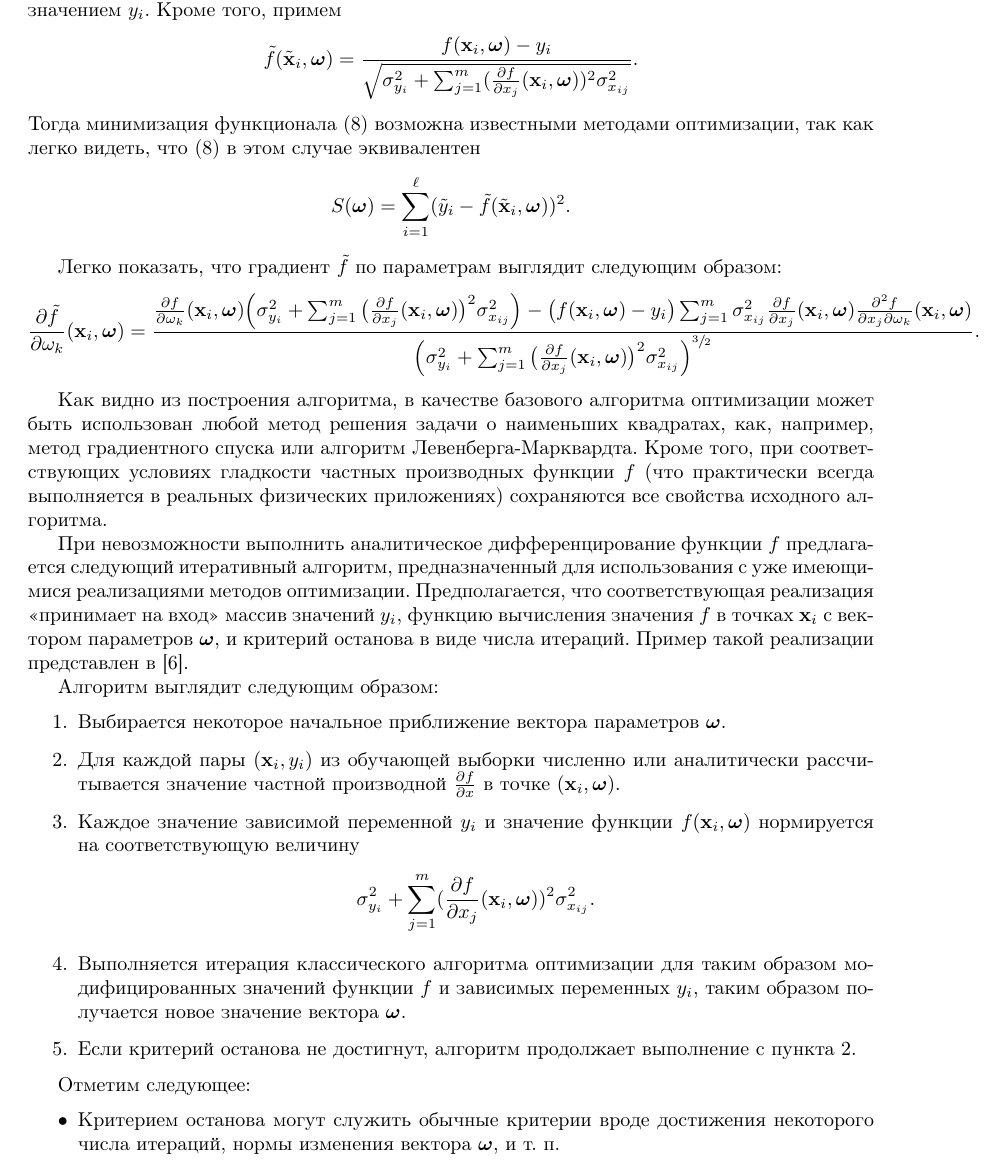
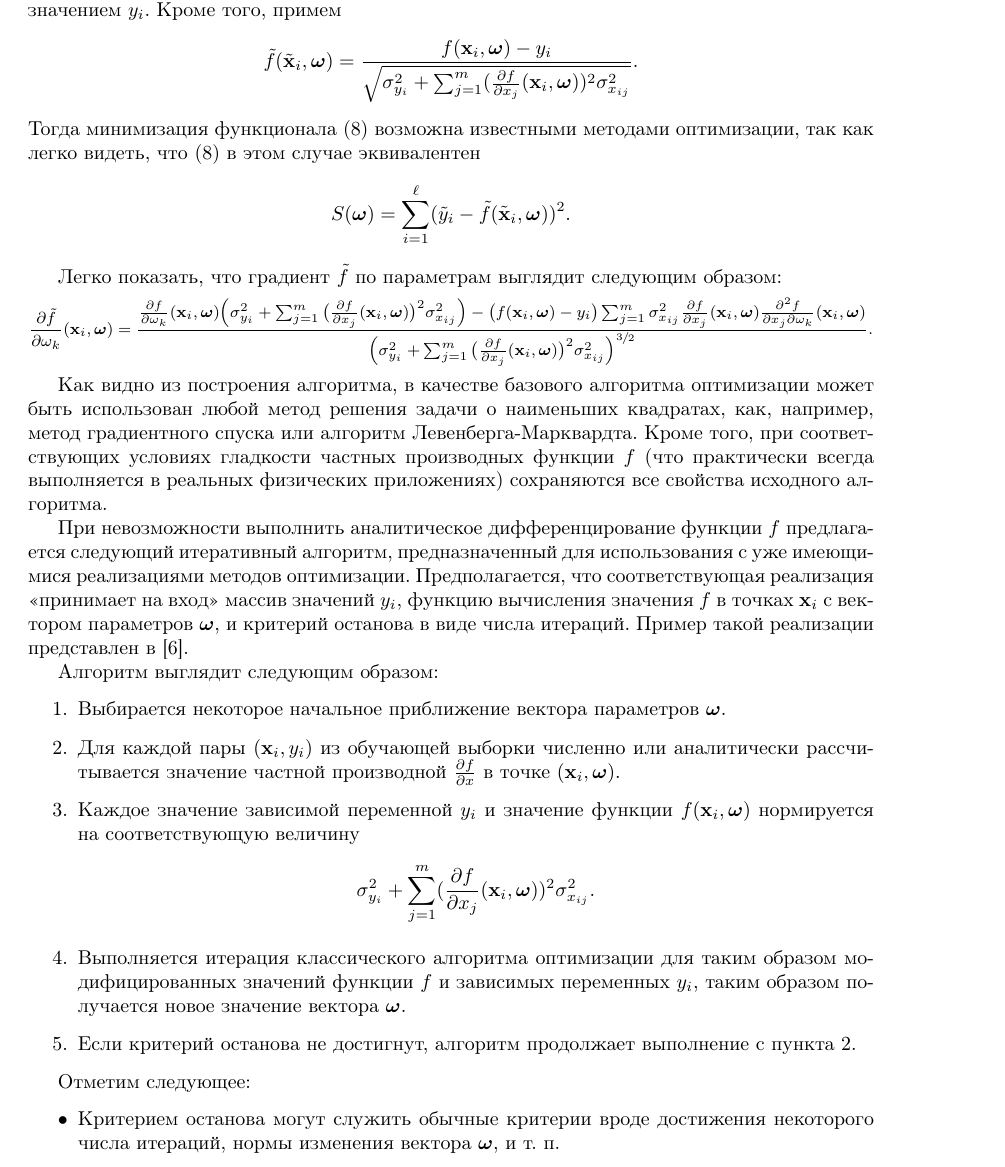
Before and after one commit to 0xd34df00d/RefractOptics, a LaTeX paper (doc/Rudoy2014LevMar.tex): part of page 5 of 11, cut so that both start at the same text. Compiled offline with pdfLaTeX.

Commit message:
[2014LevMar] Footnotesize formula.

```diff
--- a/doc/Rudoy2014LevMar.tex
+++ b/doc/Rudoy2014LevMar.tex
@@ -379,12 +379,14 @@ $\tilde{\mathbf{x}}_i = \{ \mathbf{x}_i, y_i \}$~--- исходный векто
 \]
 
 Легко показать, что градиент $\tilde{f}$ по параметрам выглядит следующим образом:
+\begin{footnotesize}
 \[
   \frac{\partial\tilde{f}}{\partial \omega_k}(\mathbf{x}_i, \bomega) = \frac{
 		\frac{\partial f}{\partial \omega_k}(\mathbf{x}_i, \bomega) \Big(\sigma_{y_i}^2 + \sum_{j = 1}^m \big(\frac{\partial f}{\partial x_j} (\mathbf{x}_i, \bomega)\big)^2 \sigma_{x_{ij}}^2 \Big)-
 		\big(f(\mathbf{x}_i, \bomega) - y_i\big) \sum_{j = 1}^m \sigma_{x_{ij}}^2 \frac{\partial f}{\partial x_j}(\mathbf{x}_i, \bomega) \frac{\partial^2 f}{\partial x_j \partial \omega_k}(\mathbf{x}_i, \bomega)}
   {\Big( \sigma_{y_i}^2 + \sum_{j = 1}^m \big(\frac{\partial f}{\partial x_j} (\mathbf{x}_i, \bomega)\big)^2 \sigma_{x_{ij}}^2 \Big)^{\sfrac{3}{2}}}.
 \]
+\end{footnotesize}
 
 Как видно из построения алгоритма, в качестве базового алгоритма оптимизации может
 быть использован любой метод решения задачи о наименьших квадратах, как, например,
```
